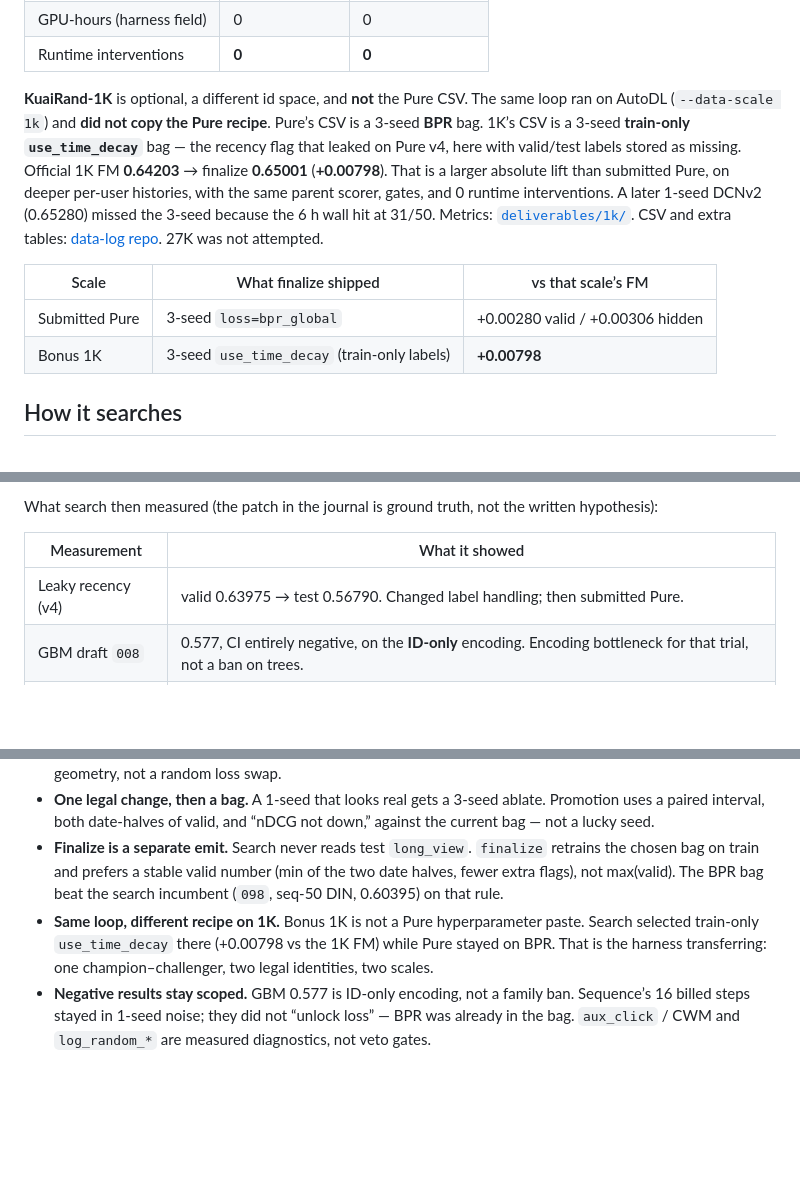
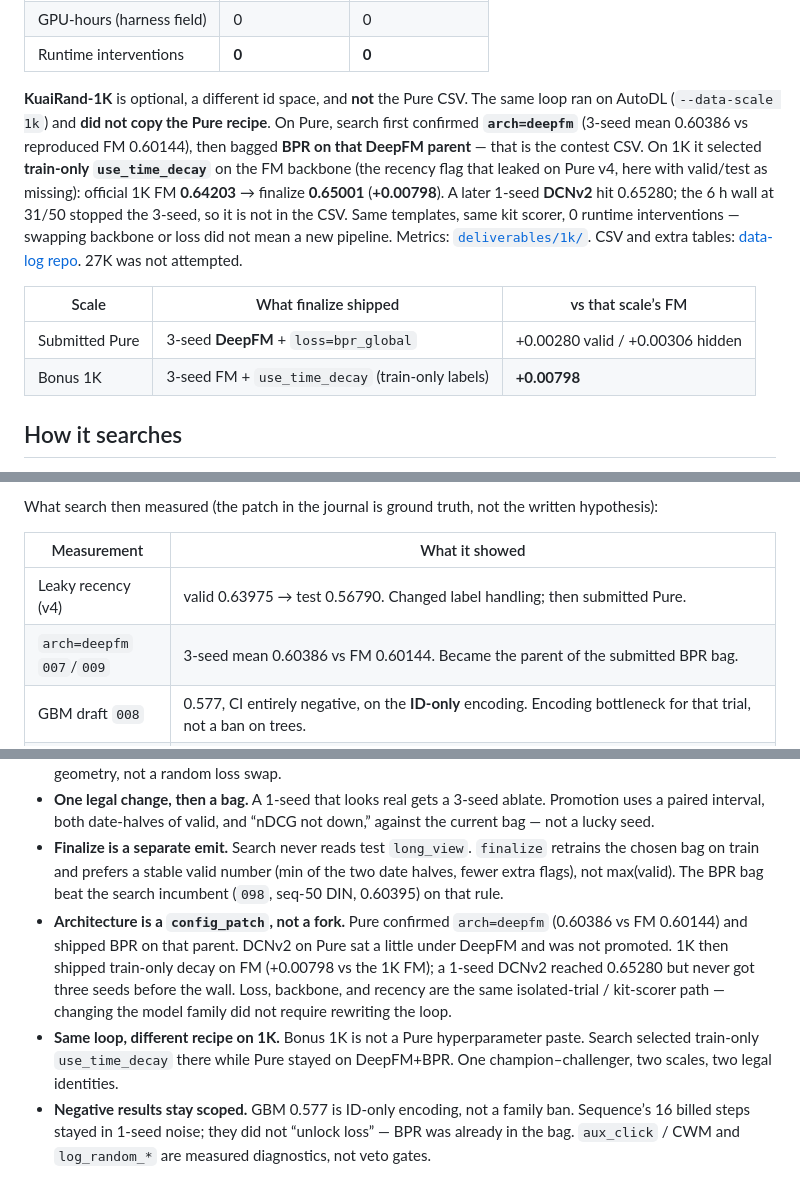
Before and after one commit to wushi2333/techjam2026-recsys-agent, a Markdown page: README.md, 3 parts joined by grey strips. GitHub-like rendering; blank space fills up the shorter version.

Commit message:
Note that swapping the backbone is a config patch, and DeepFM shipped.
Pure confirmed DeepFM then bagged BPR on that parent. 1K shipped train-only decay; a 1-seed DCNv2 is not in the CSV. Same isolated trial and kit scorer.

```diff
--- a/README.md
+++ b/README.md
@@ -29,12 +29,12 @@ The after-the-fact test number was **not** used to pick the model. CSV: [`delive
 | GPU-hours (harness field) | 0 | 0 |
 | Runtime interventions | **0** | **0** |
 
-**KuaiRand-1K** is optional, a different id space, and **not** the Pure CSV. The same loop ran on AutoDL (`--data-scale 1k`) and **did not copy the Pure recipe**. Pure’s CSV is a 3-seed **BPR** bag. 1K’s CSV is a 3-seed **train-only `use_time_decay`** bag — the recency flag that leaked on Pure v4, here with valid/test labels stored as missing. Official 1K FM **0.64203** → finalize **0.65001** (**+0.00798**). That is a larger absolute lift than submitted Pure, on deeper per-user histories, with the same parent scorer, gates, and 0 runtime interventions. A later 1-seed DCNv2 (0.65280) missed the 3-seed because the 6 h wall hit at 31/50. Metrics: [`deliverables/1k/`](deliverables/1k/). CSV and extra tables: [data-log repo](https://github.com/wushi2333/techjam2026-recsys-agent_data-log). 27K was not attempted.
+**KuaiRand-1K** is optional, a different id space, and **not** the Pure CSV. The same loop ran on AutoDL (`--data-scale 1k`) and **did not copy the Pure recipe**. On Pure, search first confirmed **`arch=deepfm`** (3-seed mean 0.60386 vs reproduced FM 0.60144), then bagged **BPR on that DeepFM parent** — that is the contest CSV. On 1K it selected **train-only `use_time_decay`** on the FM backbone (the recency flag that leaked on Pure v4, here with valid/test as missing): official 1K FM **0.64203** → finalize **0.65001** (**+0.00798**). A later 1-seed **DCNv2** hit 0.65280; the 6 h wall at 31/50 stopped the 3-seed, so it is not in the CSV. Same templates, same kit scorer, 0 runtime interventions — swapping backbone or loss did not mean a new pipeline. Metrics: [`deliverables/1k/`](deliverables/1k/). CSV and extra tables: [data-log repo](https://github.com/wushi2333/techjam2026-recsys-agent_data-log). 27K was not attempted.
 
 | Scale | What finalize shipped | vs that scale’s FM |
 |---|---|---|
-| Submitted Pure | 3-seed `loss=bpr_global` | +0.00280 valid / +0.00306 hidden |
-| Bonus 1K | 3-seed `use_time_decay` (train-only labels) | **+0.00798** |
+| Submitted Pure | 3-seed **DeepFM** + `loss=bpr_global` | +0.00280 valid / +0.00306 hidden |
+| Bonus 1K | 3-seed FM + `use_time_decay` (train-only labels) | **+0.00798** |
 
 ## How it searches
 
@@ -77,6 +77,7 @@ What search then measured (the patch in the journal is ground truth, not the wri
 | Measurement | What it showed |
 |---|---|
 | Leaky recency (v4) | valid 0.63975 → test 0.56790. Changed label handling; then submitted Pure. |
+| `arch=deepfm` `007`/`009` | 3-seed mean 0.60386 vs FM 0.60144. Became the parent of the submitted BPR bag. |
 | GBM draft `008` | 0.577, CI entirely negative, on the **ID-only** encoding. Encoding bottleneck for that trial, not a ban on trees. |
 | Sequence, 16 billed improves | After the BPR bag already existed. Lengths 10/20/50/100, pool and DIN. Most 1-seeds within ±0.001. `seq_len=50` DIN confirmed at 0.60395 and became the **search** incumbent; finalize still shipped the earlier BPR bag on the stability rule. Stop reason is **`cap`**, not ε. |
 | `aux_click` / CWM | Build-time 3-seed script `scripts/ablate_aux.py` (in `interventions.jsonl`). Not a search veto. `long_view` is the per-impression label, so a click-gated multi-task prior is weak here. Finalize scored `log_random_*` once (primary 0.367) as an off-policy **check**, not a candidate gate. |
@@ -116,7 +117,8 @@ Against a loop that just “try more models” — what was worth trying, and wh
 - **EDA named the lever.** `pair_cover = 0.016` and 43.5 vs 5.6 impressions / user: pair lookup is empty on valid, and row-equal logloss disagrees with user-averaged GAUC / nDCG. BPR + rank-average is the metric’s geometry, not a random loss swap.
 - **One legal change, then a bag.** A 1-seed that looks real gets a 3-seed ablate. Promotion uses a paired interval, both date-halves of valid, and “nDCG not down,” against the current bag — not a lucky seed.
 - **Finalize is a separate emit.** Search never reads test `long_view`. `finalize` retrains the chosen bag on train and prefers a stable valid number (min of the two date halves, fewer extra flags), not max(valid). The BPR bag beat the search incumbent (`098`, seq-50 DIN, 0.60395) on that rule.
-- **Same loop, different recipe on 1K.** Bonus 1K is not a Pure hyperparameter paste. Search selected train-only `use_time_decay` there (+0.00798 vs the 1K FM) while Pure stayed on BPR. That is the harness transferring: one champion–challenger, two legal identities, two scales.
+- **Architecture is a `config_patch`, not a fork.** Pure confirmed `arch=deepfm` (0.60386 vs FM 0.60144) and shipped BPR on that parent. DCNv2 on Pure sat a little under DeepFM and was not promoted. 1K then shipped train-only decay on FM (+0.00798 vs the 1K FM); a 1-seed DCNv2 reached 0.65280 but never got three seeds before the wall. Loss, backbone, and recency are the same isolated-trial / kit-scorer path — changing the model family did not require rewriting the loop.
+- **Same loop, different recipe on 1K.** Bonus 1K is not a Pure hyperparameter paste. Search selected train-only `use_time_decay` there while Pure stayed on DeepFM+BPR. One champion–challenger, two scales, two legal identities.
 - **Negative results stay scoped.** GBM 0.577 is ID-only encoding, not a family ban. Sequence’s 16 billed steps stayed in 1-seed noise; they did not “unlock loss” — BPR was already in the bag. `aux_click` / CWM and `log_random_*` are measured diagnostics, not veto gates.
 
 ## Robustness
```
Also changed, not shown: docs/DEVPOST.md (+1 -1 lines), docs/report.md (+1 -1 lines).
